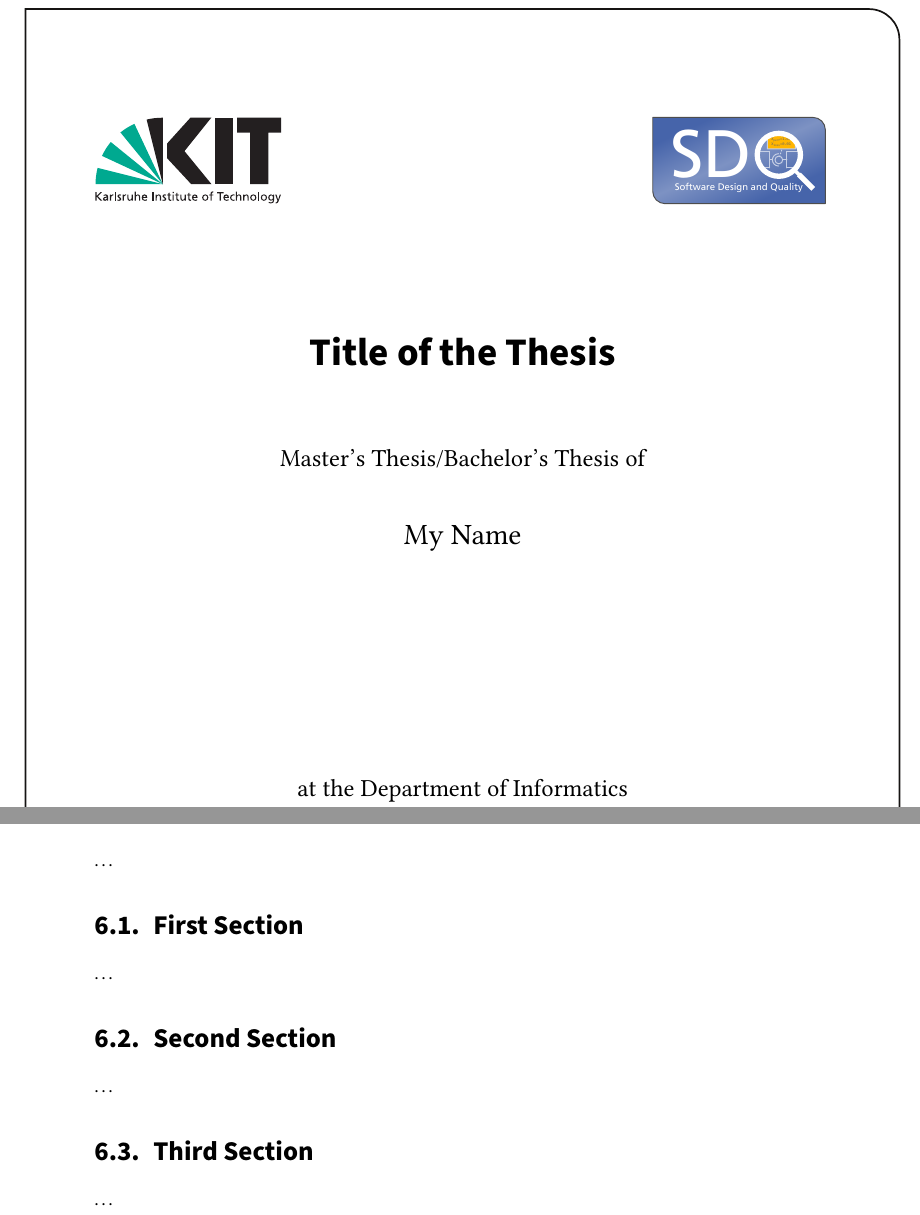
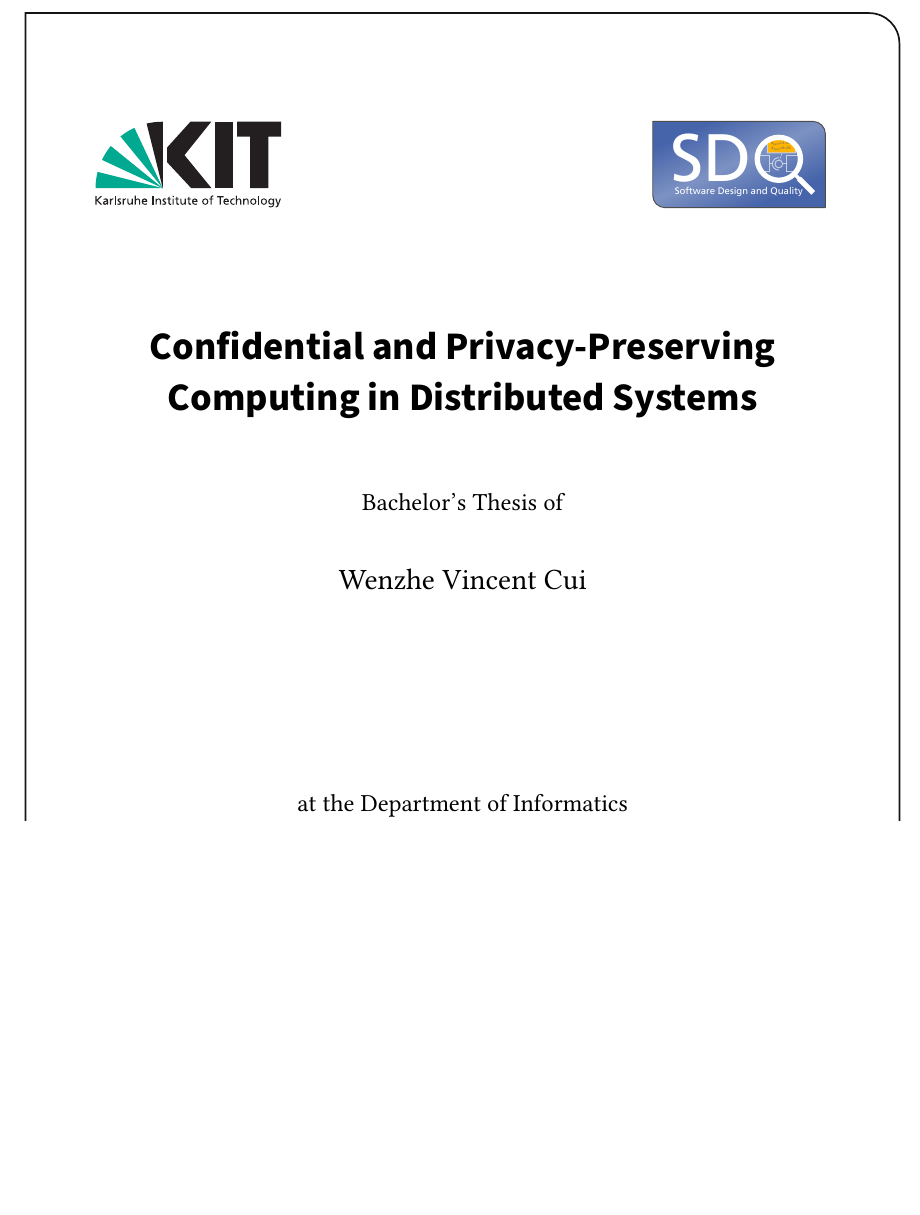
Before and after one commit to hoppla20/bachelor-thesis, a LaTeX thesis (documents/thesis/thesis.tex, which reads documents/thesis/sections/evaluation.tex): two parts of pages 1 and 25 of 29 before the commit and part of page 1 of 29 after it, the two joined at a grey line, cut so that both start at the same text, the shorter picture padded with empty space. Compiled offline with pdfLaTeX.

Commit message:
delete template sections

```diff
--- a/documents/thesis/sections/evaluation.tex
+++ b/documents/thesis/sections/evaluation.tex
@@ -12,26 +12,3 @@
 
 \chapter{Evaluation}
 \label{ch:Evaluation}
-
-%% -------------------
-%% | Example content |
-%% -------------------
-\dots
-
-\section{First Section}
-\label{sec:Evaluation:FirstSection}
-
-\dots
-
-\section{Second Section}
-\label{sec:Evaluation:SecondSection}
-
-\dots
-
-\section{Third Section}
-\label{sec:Evaluation:ThirdSection}
-
-\dots
-%% ---------------------
-%% | / Example content |
-%% ---------------------
--- a/documents/thesis/thesis.tex
+++ b/documents/thesis/thesis.tex
@@ -22,13 +22,13 @@
 %% ---------------------------------
 
 %% Name of the author
-\author{My Name}
+\author{Wenzhe Vincent Cui}
 
 %% Title (and possibly subtitle) of the thesis
-\title{Title of the Thesis}
+\title{Confidential and Privacy-Preserving Computing in Distributed Systems}
 
 %% Type of the thesis
-\thesistype{Master's Thesis/Bachelor's Thesis}
+\thesistype{Bachelor's Thesis}
 
 %% Change the institute here, ``KASTEL'' is default
 % \myinstitute{Institute for \dots}
```
Also changed, not shown: documents/thesis/sections/conclusion.tex (line endings or trailing spaces), documents/thesis/thesis.pdf.
